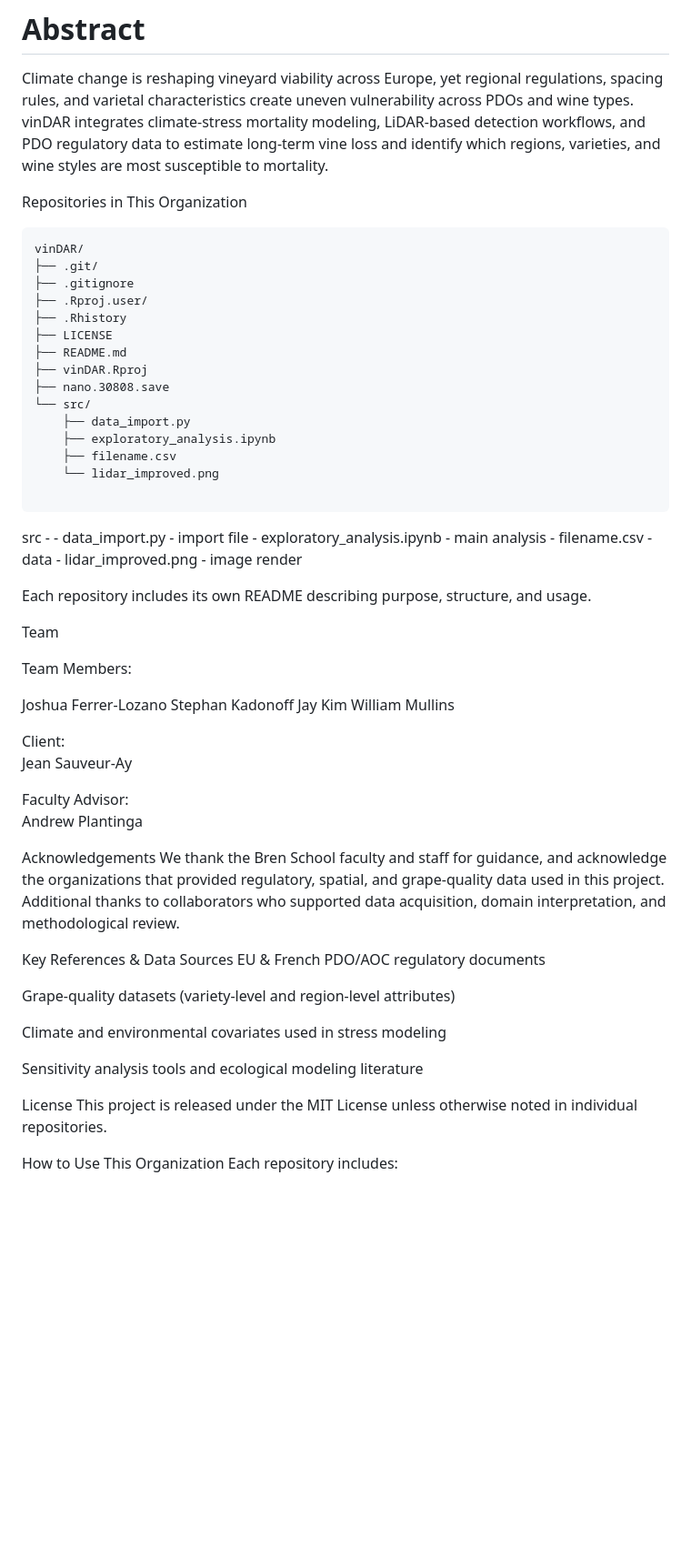
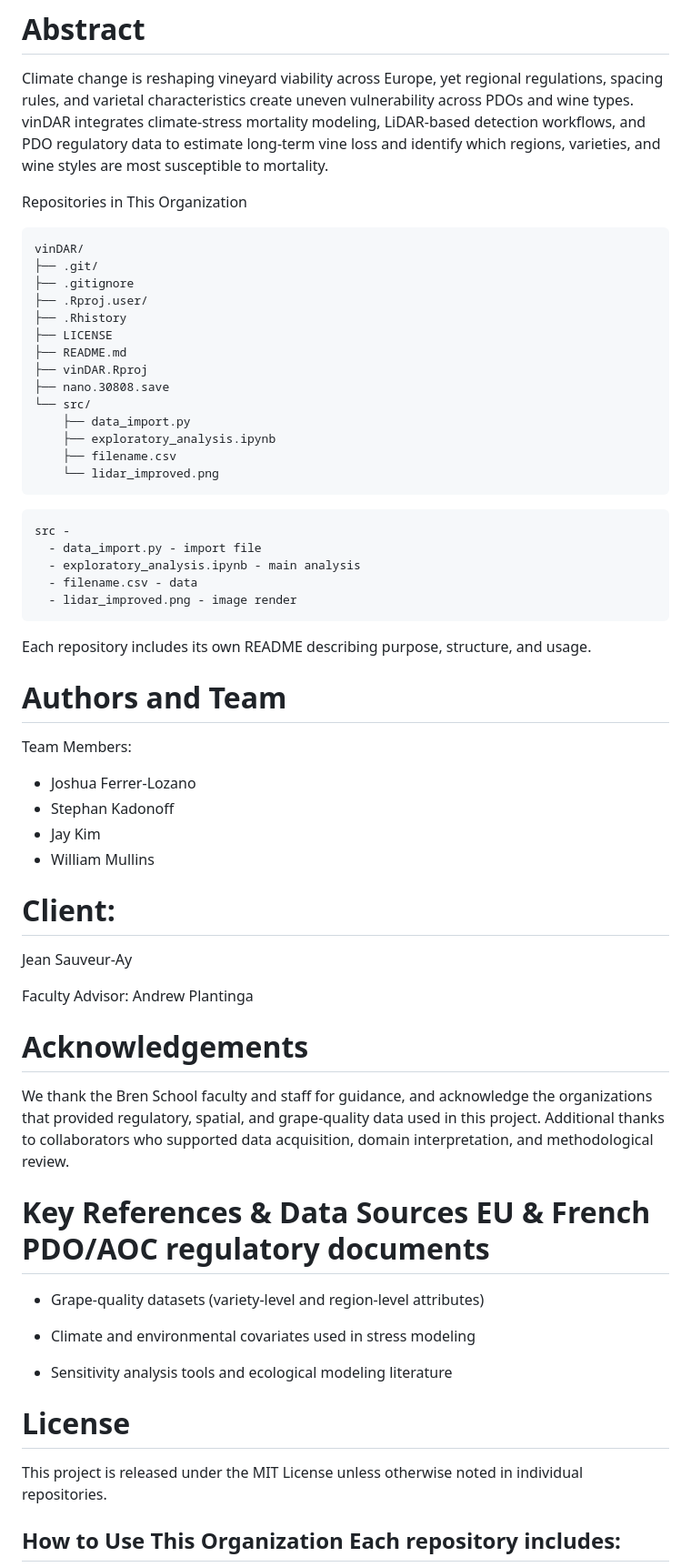
Before and after one commit to vinDAR-MEDS/vinDAR, a Markdown page: README.md, the part around one of its changes. Shown at 91% size. GitHub-like rendering; blank space fills up the shorter version.

Commit message:
structure README

````diff
--- a/README.md
+++ b/README.md
@@ -44,6 +44,7 @@ This is a capstone project for the !(Master of Environmental Data Science)[<http
 Climate change is reshaping vineyard viability across Europe, yet regional regulations, spacing rules, and varietal characteristics create uneven vulnerability across PDOs and wine types. vinDAR integrates climate‑stress mortality modeling, LiDAR‑based detection workflows, and PDO regulatory data to estimate long‑term vine loss and identify which regions, varieties, and wine styles are most susceptible to mortality.
 
 Repositories in This Organization
+
 ```
 vinDAR/
 ├── .git/
@@ -59,35 +60,45 @@ vinDAR/
     ├── exploratory_analysis.ipynb
     ├── filename.csv
     └── lidar_improved.png
+```
 
 ```
-src - - data_import.py - import file - exploratory_analysis.ipynb - main analysis - filename.csv - data - lidar_improved.png - image render
+src -
+  - data_import.py - import file
+  - exploratory_analysis.ipynb - main analysis
+  - filename.csv - data
+  - lidar_improved.png - image render
+```
 
 Each repository includes its own README describing purpose, structure, and usage.
 
-Team
+# Authors and Team
 
 Team Members:
+- Joshua Ferrer‑Lozano
+- Stephan Kadonoff
+- Jay Kim
+- William Mullins
 
-Joshua Ferrer‑Lozano Stephan Kadonoff Jay Kim William Mullins
-
-Client:\
+# Client:
 Jean Sauveur-Ay
 
-Faculty Advisor:\
+Faculty Advisor:
 Andrew Plantinga
 
-Acknowledgements We thank the Bren School faculty and staff for guidance, and acknowledge the organizations that provided regulatory, spatial, and grape‑quality data used in this project. Additional thanks to collaborators who supported data acquisition, domain interpretation, and methodological review.
+# Acknowledgements
+We thank the Bren School faculty and staff for guidance, and acknowledge the organizations that provided regulatory, spatial, and grape‑quality data used in this project. Additional thanks to collaborators who supported data acquisition, domain interpretation, and methodological review.
 
-Key References & Data Sources EU & French PDO/AOC regulatory documents
+# Key References & Data Sources EU & French PDO/AOC regulatory documents
 
-Grape‑quality datasets (variety‑level and region‑level attributes)
+- Grape‑quality datasets (variety‑level and region‑level attributes)
 
-Climate and environmental covariates used in stress modeling
+- Climate and environmental covariates used in stress modeling
 
-Sensitivity analysis tools and ecological modeling literature
+- Sensitivity analysis tools and ecological modeling literature
 
-License This project is released under the MIT License unless otherwise noted in individual repositories.
+# License
+This project is released under the MIT License unless otherwise noted in individual repositories.
 
-How to Use This Organization Each repository includes:
+## How to Use This Organization Each repository includes:
 
````
Also changed, not shown: other parts of README.md (+8 -12 lines).
